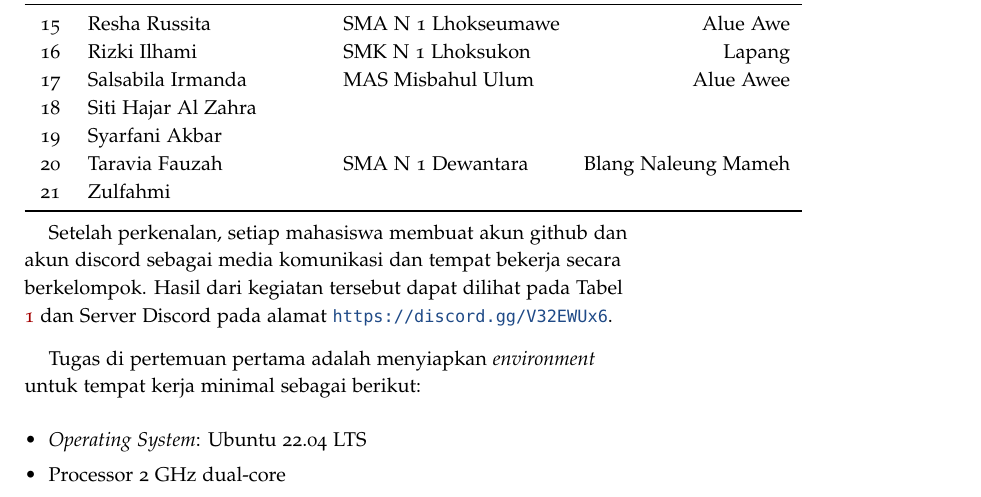
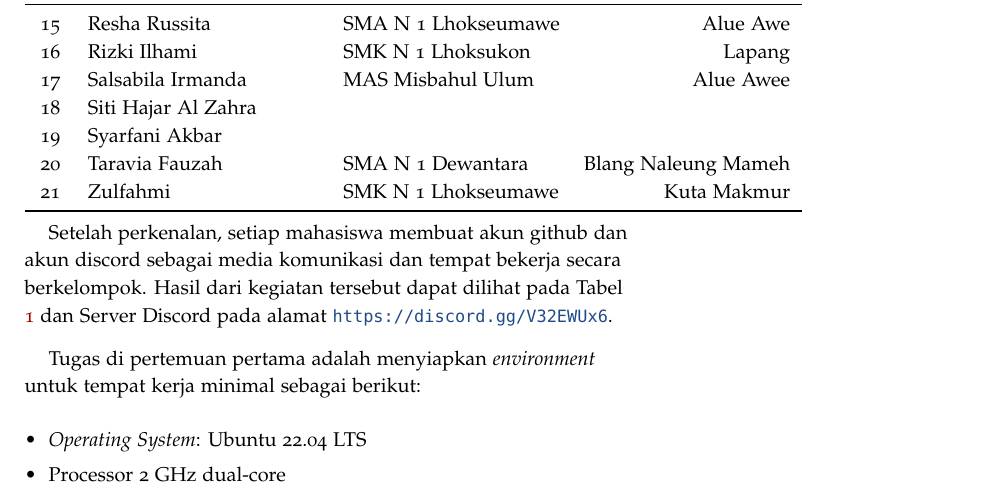
Before and after one commit to muhdavi/practice-big-data-2022, a LaTeX document (lab_notes.tex): part of page 3 of 11, cut so that both start at the same text. Compiled offline with pdfLaTeX.

Commit message:
Menambahkan asal sekolah dan alaman zulfahmi pada lab notes

```diff
--- a/lab_notes.tex
+++ b/lab_notes.tex
@@ -133,7 +133,7 @@ No & Nama 					& Asal Sekolah 	& Alamat\\
 18 & Siti Hajar Al Zahra	& & \\
 19 & Syarfani Akbar			& & \\
 20 & Taravia Fauzah			& SMA N 1 Dewantara 	& Blang Naleung Mameh \\
-21 & Zulfahmi				& & \\
+21 & Zulfahmi				& SMK N 1 Lhokseumawe   & Kuta Makmur \\
 \bottomrule
 \end{tabular}
 \end{table}
```
